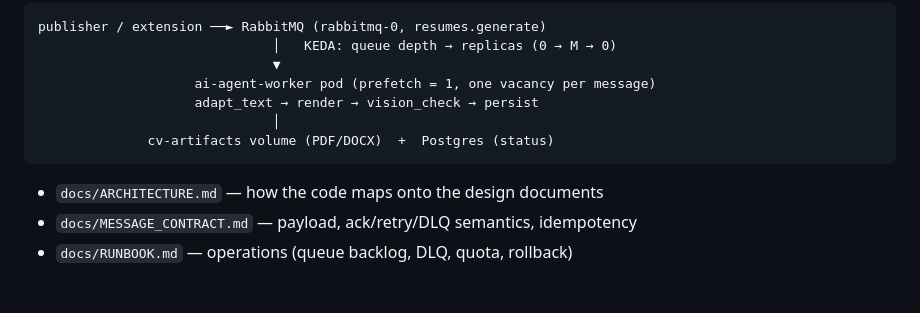
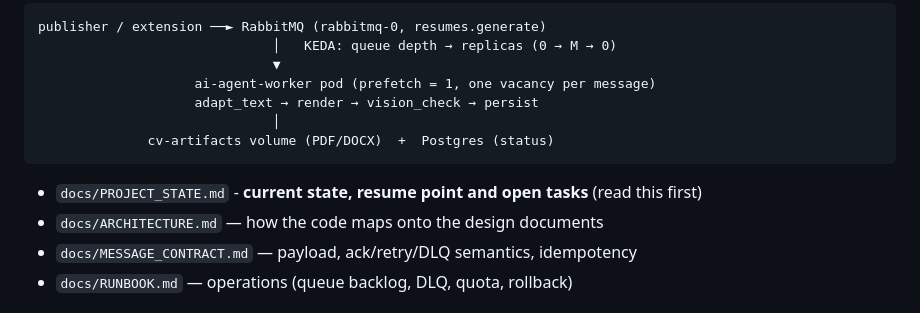
Before and after one commit to artemmuntianu/agents.cv-tailoring-agent, a Markdown page: README.md, the part around the change. Rendered like a GitHub page.

Commit message:
docs: add PROJECT_STATE handoff (resume point, verified vs unverified, gotchas, open tasks)

````diff
--- a/README.md
+++ b/README.md
@@ -18,6 +18,7 @@ publisher / extension ──► RabbitMQ (rabbitmq-0, resumes.generate)
               cv-artifacts volume (PDF/DOCX)  +  Postgres (status)
 ```
 
+* `docs/PROJECT_STATE.md` - **current state, resume point and open tasks** (read this first)
 * `docs/ARCHITECTURE.md` — how the code maps onto the design documents
 * `docs/MESSAGE_CONTRACT.md` — payload, ack/retry/DLQ semantics, idempotency
 * `docs/RUNBOOK.md` — operations (queue backlog, DLQ, quota, rollback)
````
Also changed, not shown: docs/PROJECT_STATE.md (added, +268 -0 lines).
